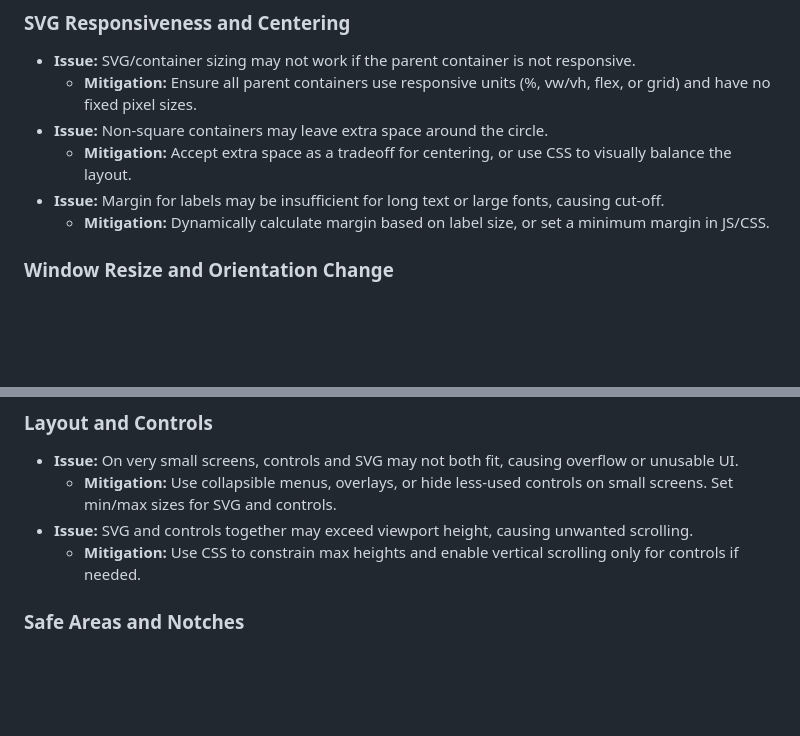
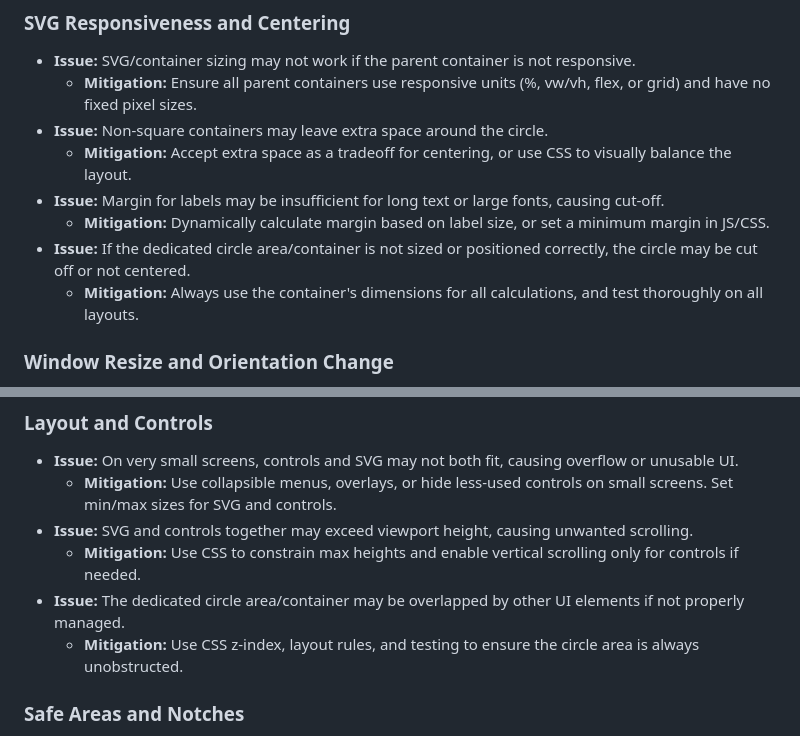
Before and after one commit to NickVuci/MosEdoJiCircleV1.0.0, a Markdown page: dev/plans/centered_circle_plan.md, 2 parts joined by grey strips. Drawn GitHub-style; blank space fills up the shorter version.

```diff
--- a/dev/plans/centered_circle_plan.md
+++ b/dev/plans/centered_circle_plan.md
@@ -64,6 +68,8 @@ Ensure the main circle visualization is always fully visible, never off screen o
   - **Mitigation:** Accept extra space as a tradeoff for centering, or use CSS to visually balance the layout.
 - **Issue:** Margin for labels may be insufficient for long text or large fonts, causing cut-off.
   - **Mitigation:** Dynamically calculate margin based on label size, or set a minimum margin in JS/CSS.
+- **Issue:** If the dedicated circle area/container is not sized or positioned correctly, the circle may be cut off or not centered.
+  - **Mitigation:** Always use the container's dimensions for all calculations, and test thoroughly on all layouts.
 
 ### Window Resize and Orientation Change
 - **Issue:** Frequent recalculation/redraw on resize can cause performance issues.
@@ -82,6 +88,8 @@ Ensure the main circle visualization is always fully visible, never off screen o
   - **Mitigation:** Use collapsible menus, overlays, or hide less-used controls on small screens. Set min/max sizes for SVG and controls.
 - **Issue:** SVG and controls together may exceed viewport height, causing unwanted scrolling.
   - **Mitigation:** Use CSS to constrain max heights and enable vertical scrolling only for controls if needed.
+- **Issue:** The dedicated circle area/container may be overlapped by other UI elements if not properly managed.
+  - **Mitigation:** Use CSS z-index, layout rules, and testing to ensure the circle area is always unobstructed.
 
 ### Safe Areas and Notches
 - **Issue:** Not all browsers/devices support `env(safe-area-inset-*)`.
```
Also changed, not shown: other parts of dev/plans/centered_circle_plan.md (+8 -4 lines).
